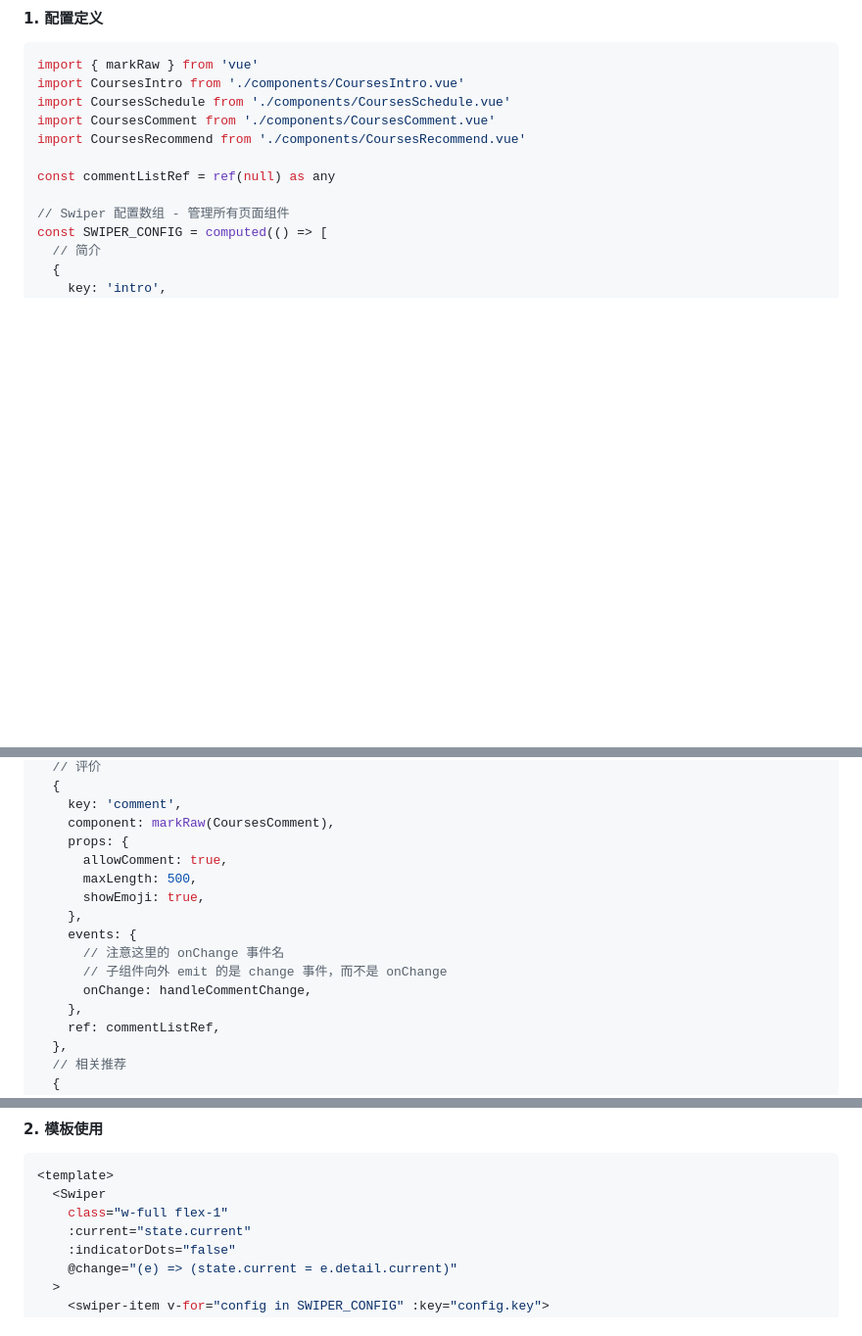
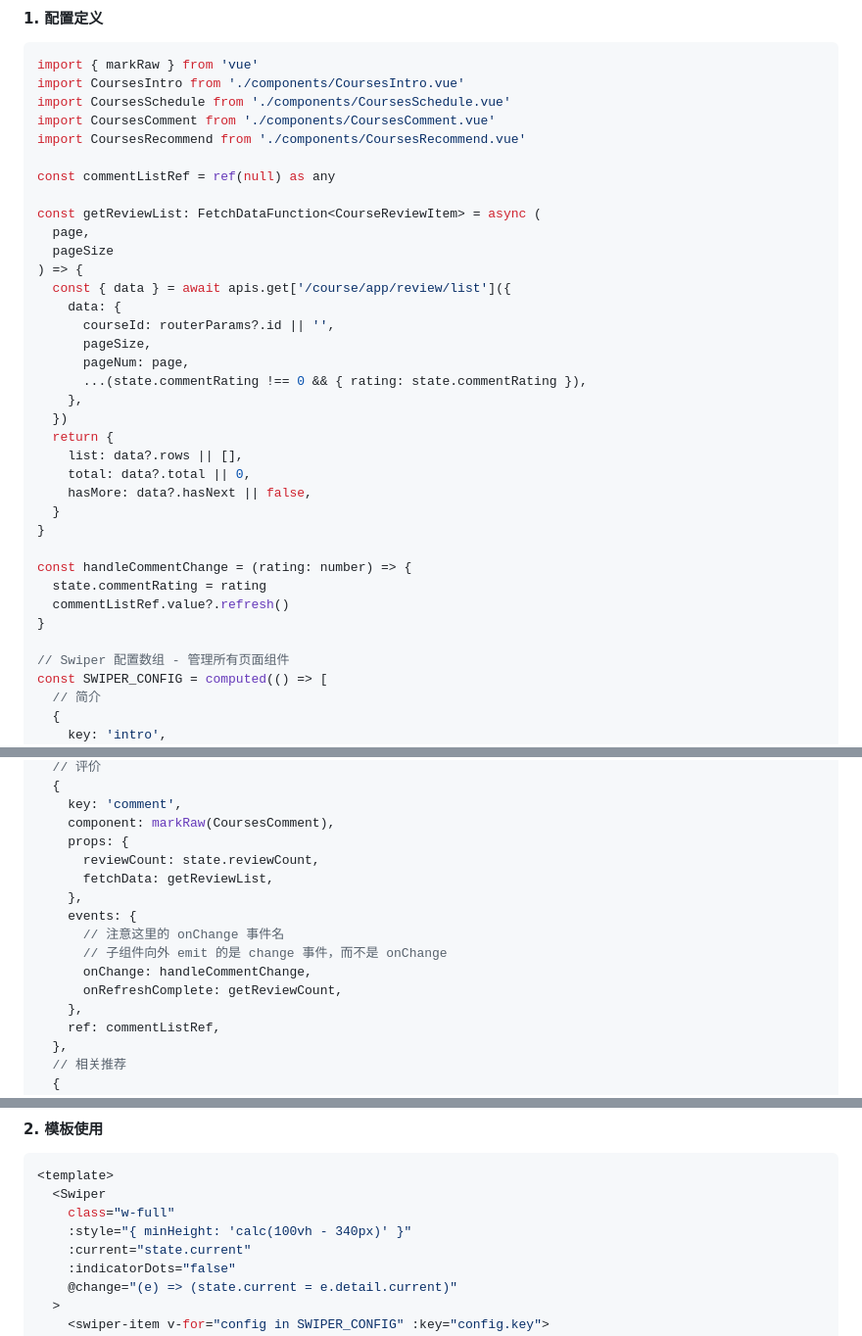
Before and after one commit to Eimi-Fukada/taro-template-vue3, a Markdown page: src/docs/swiper-component.md, 3 parts joined by grey strips. Shown at 98% size. GitHub-like rendering; blank space fills up the shorter version.

Commit message:
feat: 添加更多docs 中文档的使用场景

````diff
--- a/src/docs/swiper-component.md
+++ b/src/docs/swiper-component.md
@@ -19,6 +19,30 @@ import CoursesComment from './components/CoursesComment.vue'
 import CoursesRecommend from './components/CoursesRecommend.vue'
 
 const commentListRef = ref(null) as any
+
+const getReviewList: FetchDataFunction<CourseReviewItem> = async (
+  page,
+  pageSize
+) => {
+  const { data } = await apis.get['/course/app/review/list']({
+    data: {
+      courseId: routerParams?.id || '',
+      pageSize,
+      pageNum: page,
+      ...(state.commentRating !== 0 && { rating: state.commentRating }),
+    },
+  })
+  return {
+    list: data?.rows || [],
+    total: data?.total || 0,
+    hasMore: data?.hasNext || false,
+  }
+}
+
+const handleCommentChange = (rating: number) => {
+  state.commentRating = rating
+  commentListRef.value?.refresh()
+}
 
 // Swiper 配置数组 - 管理所有页面组件
 const SWIPER_CONFIG = computed(() => [
@@ -47,14 +71,14 @@ const SWIPER_CONFIG = computed(() => [
     key: 'comment',
     component: markRaw(CoursesComment),
     props: {
-      allowComment: true,
-      maxLength: 500,
-      showEmoji: true,
+      reviewCount: state.reviewCount,
+      fetchData: getReviewList,
     },
     events: {
       // 注意这里的 onChange 事件名
       // 子组件向外 emit 的是 change 事件，而不是 onChange
       onChange: handleCommentChange,
+      onRefreshComplete: getReviewCount,
     },
     ref: commentListRef,
   },
@@ -83,7 +107,8 @@ onMounted(() => {
 ```vue
 <template>
   <Swiper
-    class="w-full flex-1"
+    class="w-full"
+    :style="{ minHeight: 'calc(100vh - 340px)' }"
     :current="state.current"
     :indicatorDots="false"
     @change="(e) => (state.current = e.detail.current)"
````
Also changed, not shown: other parts of src/docs/swiper-component.md (+2 -2 lines).
